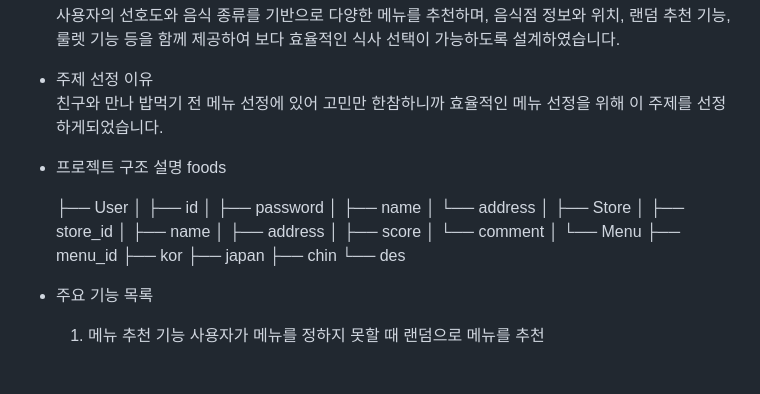
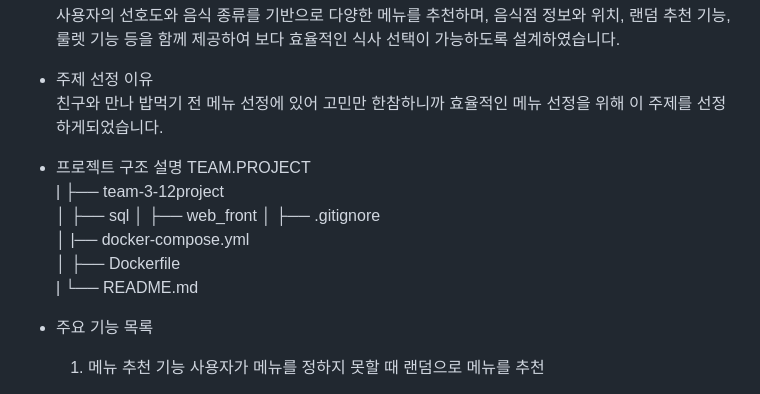
Before and after one commit to class-2026-1-3/team-3-12--project, a Markdown page: README.md, the part around the change. GitHub-like rendering.

Commit message:
readme 수정

```diff
--- a/README.md
+++ b/README.md
@@ -12,27 +12,16 @@
     친구와 만나 밥먹기 전 메뉴 선정에 있어 고민만 한참하니까 효율적인 메뉴 선정을 위해 이 주제를 선정하게되었습니다.
 
   - 프로젝트 구조 설명
-    foods
+    TEAM.PROJECT
+    |
+    ├── team-3-12project
+    │   ├── sql
+    │   ├── web_front
+    │   ├── .gitignore
+    │   |── docker-compose.yml
+    │   ├── Dockerfile
+    |   └── README.md
 
-    ├── User
-    │   ├── id
-    │   ├── password
-    │   ├── name
-    │   └── address
-    │
-    ├── Store
-    │   ├── store_id
-    │   ├── name
-    │   ├── address
-    │   ├── score
-    │   └── comment
-    │
-    └── Menu
-        ├── menu_id
-        ├── kor
-        ├── japan
-        ├── chin
-        └── des
 
   - 주요 기능 목록
     1) 메뉴 추천 기능
```
